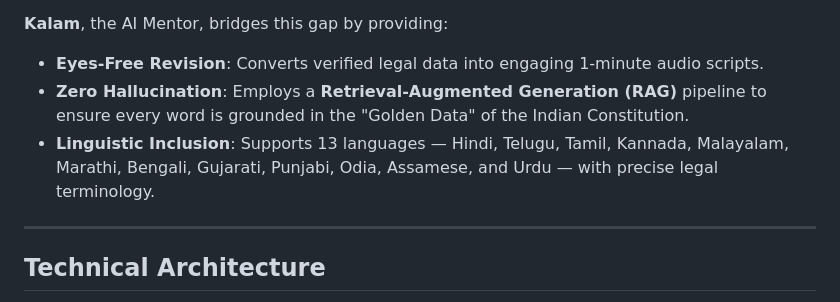
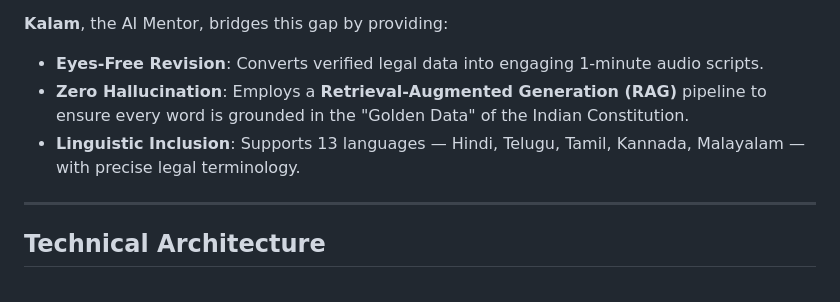
Before and after one commit to ACHYUTH1203/SonicSyllabus, a Markdown page: README.md, the part around the change. Drawn GitHub-style.

```diff
--- a/README.md
+++ b/README.md
@@ -6,7 +6,7 @@
 
 - **Eyes-Free Revision**: Converts verified legal data into engaging 1-minute audio scripts.
 - **Zero Hallucination**: Employs a **Retrieval-Augmented Generation (RAG)** pipeline to ensure every word is grounded in the "Golden Data" of the Indian Constitution.
-- **Linguistic Inclusion**: Supports 13 languages — Hindi, Telugu, Tamil, Kannada, Malayalam, Marathi, Bengali, Gujarati, Punjabi, Odia, Assamese, and Urdu — with precise legal terminology.
+- **Linguistic Inclusion**: Supports 13 languages — Hindi, Telugu, Tamil, Kannada, Malayalam — with precise legal terminology.
 
 ---
 
```
